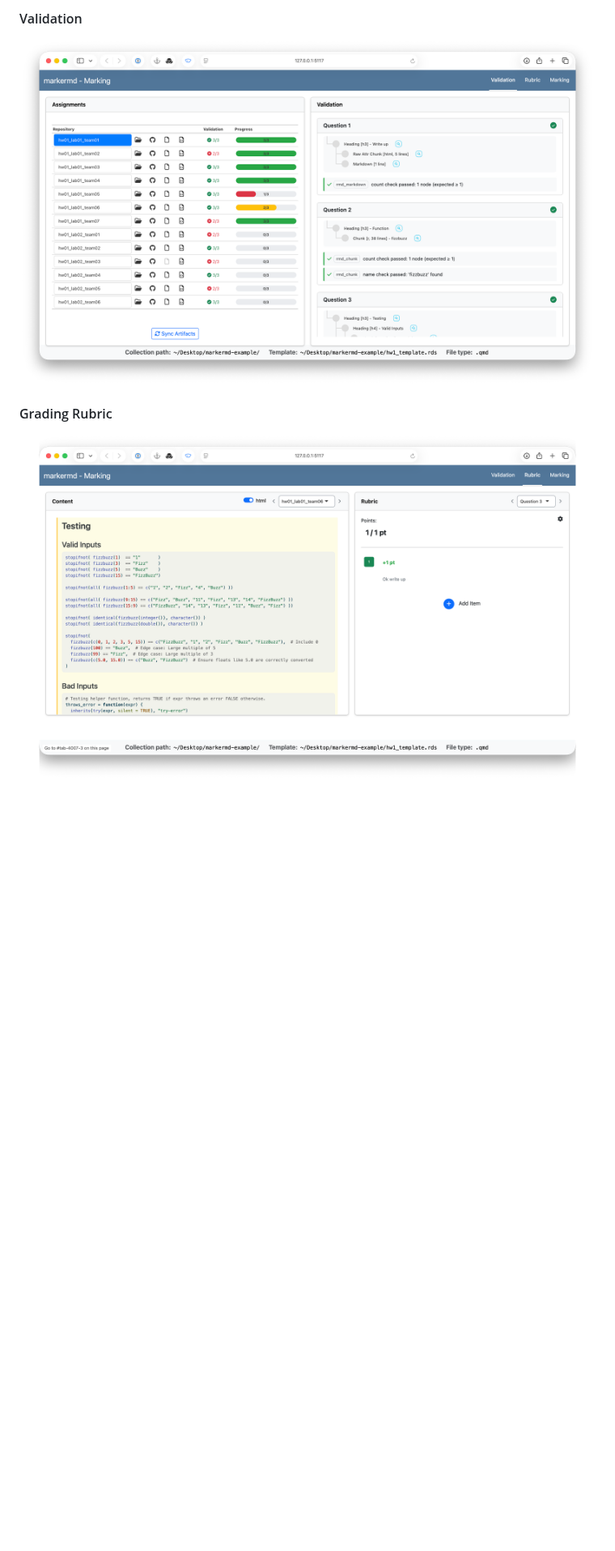
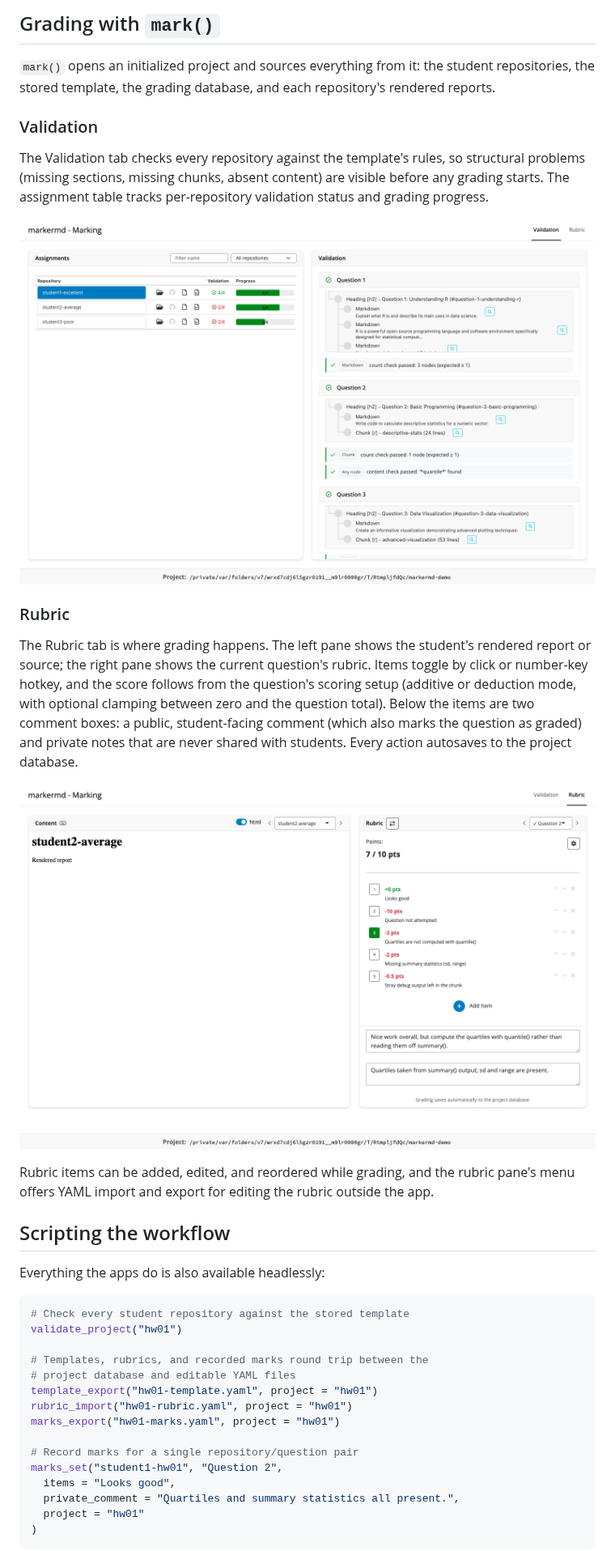
Before and after one commit to rundel/markermd, a Markdown page: README.md, the part around one of its changes. Shown at 81% size. GitHub-like rendering; pictures changed too: man/figures/mark_rubric_screenshot.png, man/figures/mark_validation_screenshot.png; blank space fills up the shorter version.

````diff
--- a/README.md
+++ b/README.md
@@ -109,7 +83,41 @@ The template interface shows:
 
-#### Validation
-![Grading Validation Interface](man/figures/mark_validation_screenshot.png)
+## Grading with `mark()`
 
-#### Grading Rubric
-![Grading Rubric Interface](man/figures/mark_rubric_screenshot.png)
+`mark()` opens an initialized project and sources everything from it: the student repositories, the stored template, the grading database, and each repository's rendered reports.
 
+### Validation
+
+The Validation tab checks every repository against the template's rules, so structural problems (missing sections, missing chunks, absent content) are visible before any grading starts. The assignment table tracks per-repository validation status and grading progress.
+
+![The mark app's Validation tab: assignment table with validation status and grading progress on the left, the selected repository's per-question rule results on the right](man/figures/mark_validation_screenshot.png)
+
+### Rubric
+
+The Rubric tab is where grading happens. The left pane shows the student's rendered report or source; the right pane shows the current question's rubric. Items toggle by click or number-key hotkey, and the score follows from the question's scoring setup (additive or deduction mode, with optional clamping between zero and the question total). Below the items are two comment boxes: a public, student-facing comment (which also marks the question as graded) and private notes that are never shared with students. Every action autosaves to the project database.
+
+![The mark app's Rubric tab: rendered report on the left; rubric items with hotkeys, the computed score, and the public and private comment boxes on the right](man/figures/mark_rubric_screenshot.png)
+
+Rubric items can be added, edited, and reordered while grading, and the rubric pane's menu offers YAML import and export for editing the rubric outside the app.
+
+## Scripting the workflow
+
+Everything the apps do is also available headlessly:
+
+```r
+# Check every student repository against the stored template
+validate_project("hw01")
+
+# Templates, rubrics, and recorded marks round trip between the
+# project database and editable YAML files
+template_export("hw01-template.yaml", project = "hw01")
+rubric_import("hw01-rubric.yaml", project = "hw01")
+marks_export("hw01-marks.yaml", project = "hw01")
+
+# Record marks for a single repository/question pair
+marks_set("student1-hw01", "Question 2",
+  items = "Looks good",
+  private_comment = "Quartiles and summary statistics all present.",
+  project = "hw01"
+)
+```
+
````
Also changed, not shown: other parts of README.md (+43 -58 lines), man/figures/template_screenshot.png.
